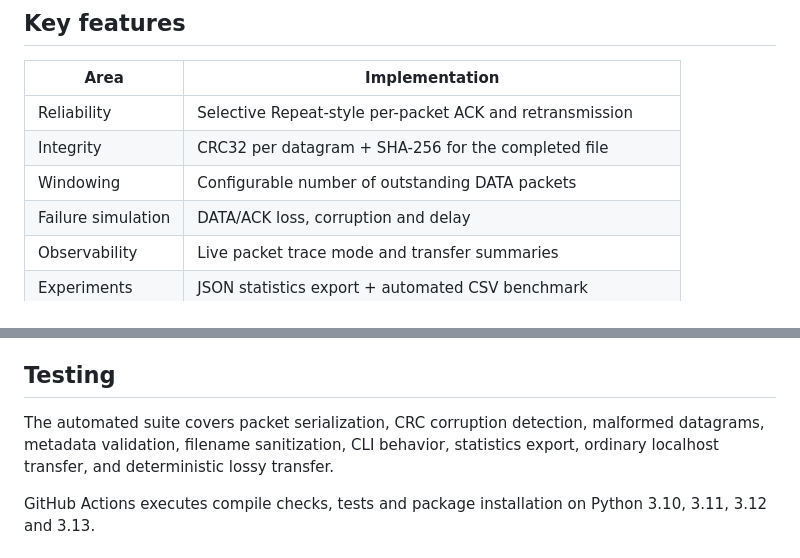
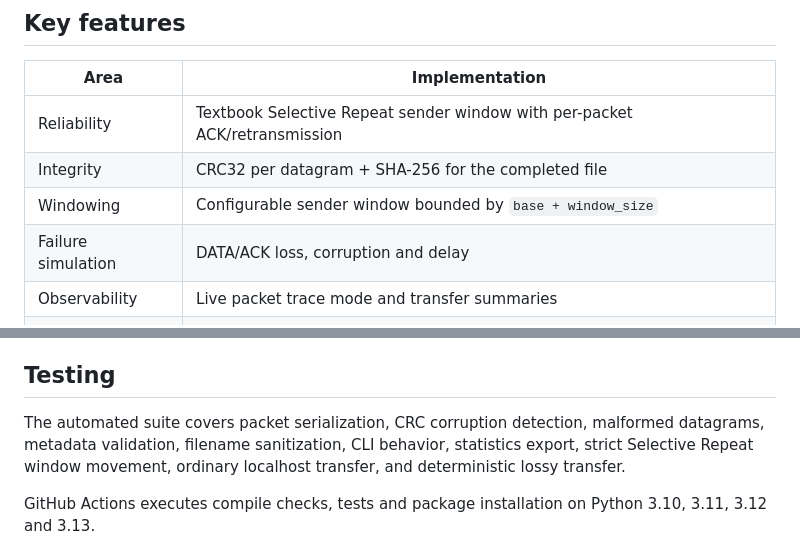
Before and after one commit to krutharth-dev/RDTX-Reliable-UDP-Transfer, a Markdown page: README.md, 2 parts joined by grey strips. Drawn GitHub-style.

Commit message:
Clarify textbook Selective Repeat semantics

```diff
--- a/README.md
+++ b/README.md
@@ -23,9 +23,9 @@ The project exposes the networking concepts directly instead of hiding them behi
 
 | Area | Implementation |
 |---|---|
-| Reliability | Selective Repeat-style per-packet ACK and retransmission |
+| Reliability | Textbook Selective Repeat sender window with per-packet ACK/retransmission |
 | Integrity | CRC32 per datagram + SHA-256 for the completed file |
-| Windowing | Configurable number of outstanding DATA packets |
+| Windowing | Configurable sender window bounded by `base + window_size` |
 | Failure simulation | DATA/ACK loss, corruption and delay |
 | Observability | Live packet trace mode and transfer summaries |
 | Experiments | JSON statistics export + automated CSV benchmark |
@@ -250,7 +250,7 @@ rdtx --help
 
 ## Testing
 
-The automated suite covers packet serialization, CRC corruption detection, malformed datagrams, metadata validation, filename sanitization, CLI behavior, statistics export, ordinary localhost transfer, and deterministic lossy transfer.
+The automated suite covers packet serialization, CRC corruption detection, malformed datagrams, metadata validation, filename sanitization, CLI behavior, statistics export, strict Selective Repeat window movement, ordinary localhost transfer, and deterministic lossy transfer.
 
 GitHub Actions executes compile checks, tests and package installation on Python 3.10, 3.11, 3.12 and 3.13.
 
```
